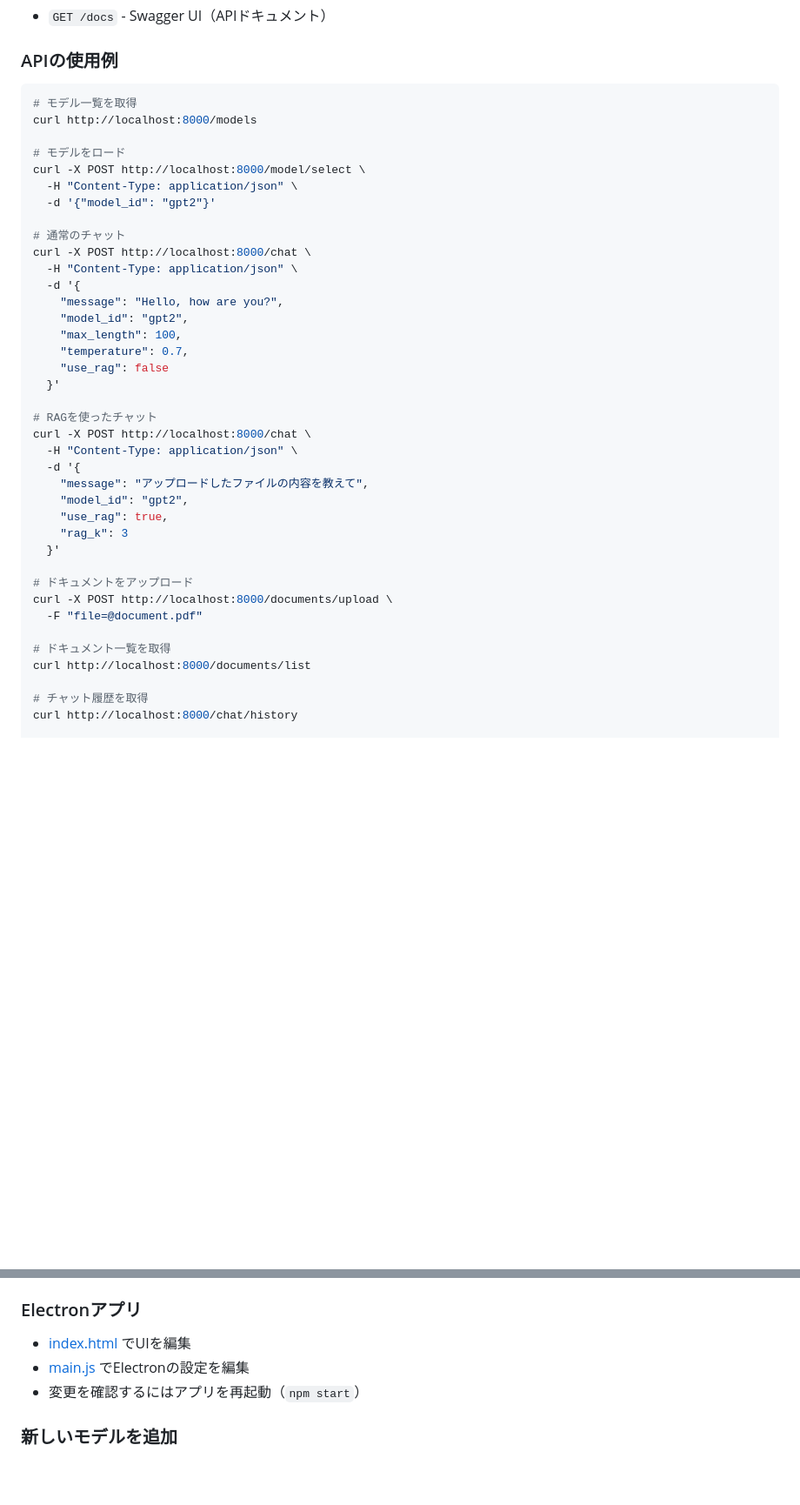
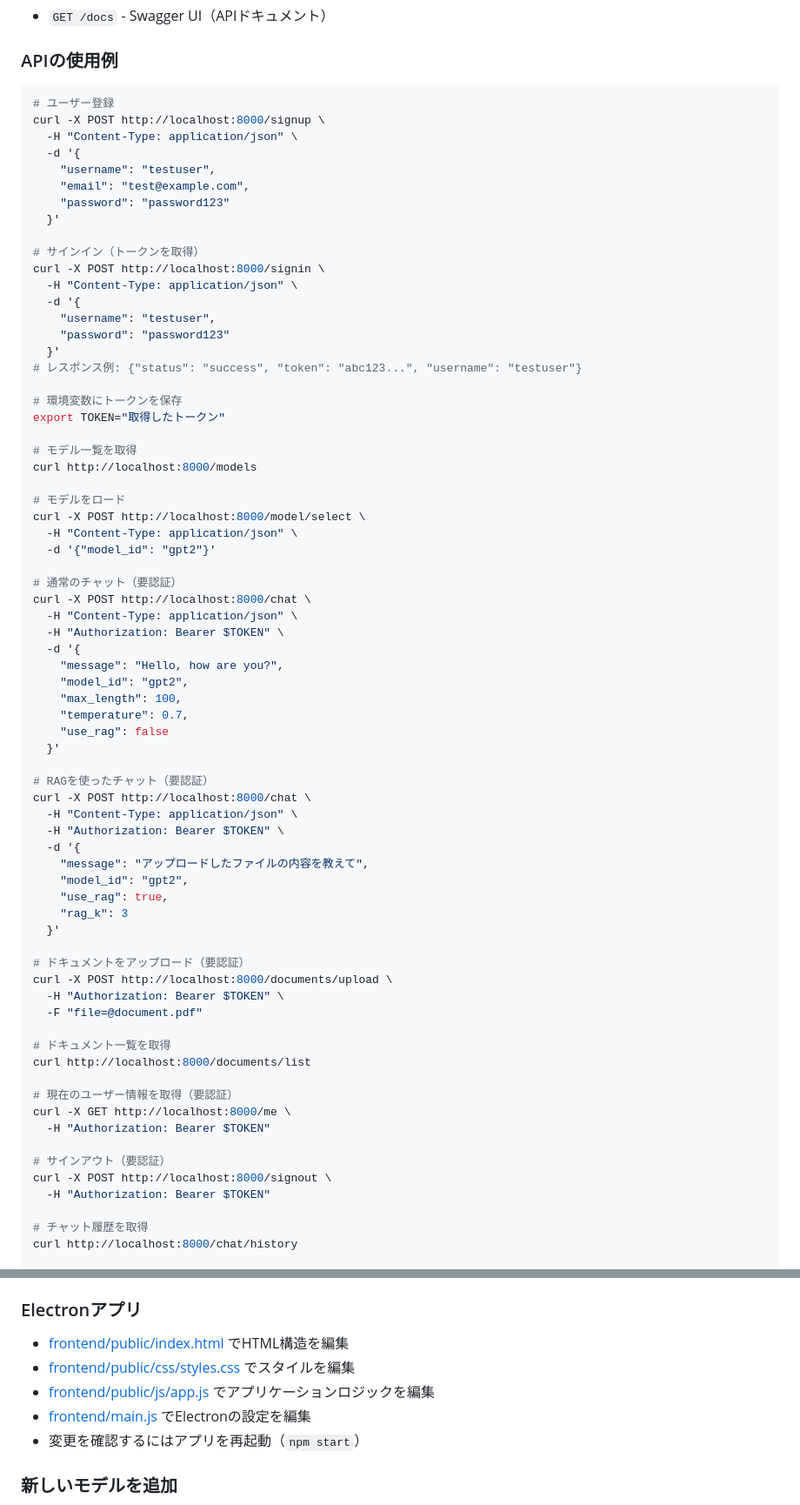
Before and after one commit to naotaka0608/LLM_ChatBot, a Markdown page: README.md, 2 parts joined by grey strips. Shown at 87% size. Drawn GitHub-style; blank space fills up the shorter version.

````diff
--- a/README.md
+++ b/README.md
@@ -210,6 +247,27 @@ FastAPIサーバーは以下のエンドポイントを提供します：
 ### APIの使用例
 
 ```bash
+# ユーザー登録
+curl -X POST http://localhost:8000/signup \
+  -H "Content-Type: application/json" \
+  -d '{
+    "username": "testuser",
+    "email": "test@example.com",
+    "password": "password123"
+  }'
+
+# サインイン（トークンを取得）
+curl -X POST http://localhost:8000/signin \
+  -H "Content-Type: application/json" \
+  -d '{
+    "username": "testuser",
+    "password": "password123"
+  }'
+# レスポンス例: {"status": "success", "token": "abc123...", "username": "testuser"}
+
+# 環境変数にトークンを保存
+export TOKEN="取得したトークン"
+
 # モデル一覧を取得
 curl http://localhost:8000/models
 
@@ -218,9 +276,10 @@ curl -X POST http://localhost:8000/model/select \
   -H "Content-Type: application/json" \
   -d '{"model_id": "gpt2"}'
 
-# 通常のチャット
+# 通常のチャット（要認証）
 curl -X POST http://localhost:8000/chat \
   -H "Content-Type: application/json" \
+  -H "Authorization: Bearer $TOKEN" \
   -d '{
     "message": "Hello, how are you?",
     "model_id": "gpt2",
@@ -229,9 +288,10 @@ curl -X POST http://localhost:8000/chat \
     "use_rag": false
   }'
 
-# RAGを使ったチャット
+# RAGを使ったチャット（要認証）
 curl -X POST http://localhost:8000/chat \
   -H "Content-Type: application/json" \
+  -H "Authorization: Bearer $TOKEN" \
   -d '{
     "message": "アップロードしたファイルの内容を教えて",
     "model_id": "gpt2",
@@ -239,12 +299,21 @@ curl -X POST http://localhost:8000/chat \
     "rag_k": 3
   }'
 
-# ドキュメントをアップロード
+# ドキュメントをアップロード（要認証）
 curl -X POST http://localhost:8000/documents/upload \
+  -H "Authorization: Bearer $TOKEN" \
   -F "file=@document.pdf"
 
 # ドキュメント一覧を取得
 curl http://localhost:8000/documents/list
+
+# 現在のユーザー情報を取得（要認証）
+curl -X GET http://localhost:8000/me \
+  -H "Authorization: Bearer $TOKEN"
+
+# サインアウト（要認証）
+curl -X POST http://localhost:8000/signout \
+  -H "Authorization: Bearer $TOKEN"
 
 # チャット履歴を取得
 curl http://localhost:8000/chat/history
@@ -329,8 +406,10 @@ rm backend/chatbot.db
 - 変更後、サーバーを再起動（`pipenv run python main.py`）
 
 ### Electronアプリ
-- [index.html](frontend/index.html) でUIを編集
-- [main.js](frontend/main.js) でElectronの設定を編集
+- [frontend/public/index.html](frontend/public/index.html) でHTML構造を編集
+- [frontend/public/css/styles.css](frontend/public/css/styles.css) でスタイルを編集
+- [frontend/public/js/app.js](frontend/public/js/app.js) でアプリケーションロジックを編集
+- [frontend/main.js](frontend/main.js) でElectronの設定を編集
 - 変更を確認するにはアプリを再起動（`npm start`）
 
 ### 新しいモデルを追加
````
Also changed, not shown: other parts of README.md (+78 -17 lines).
